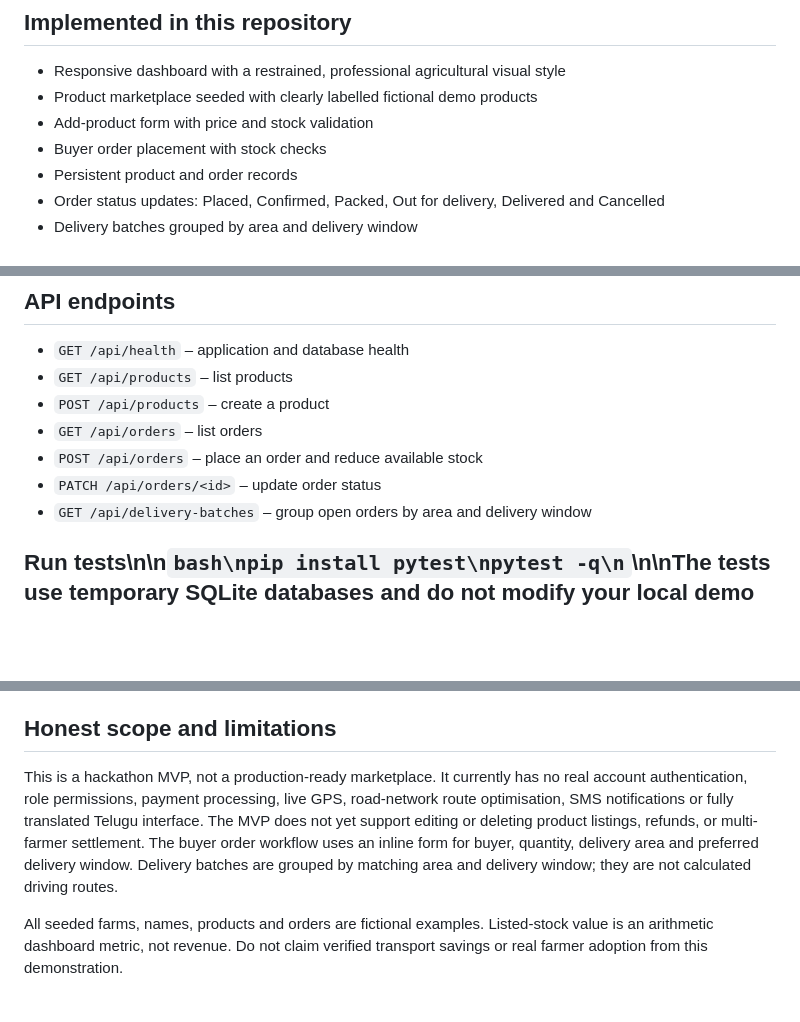
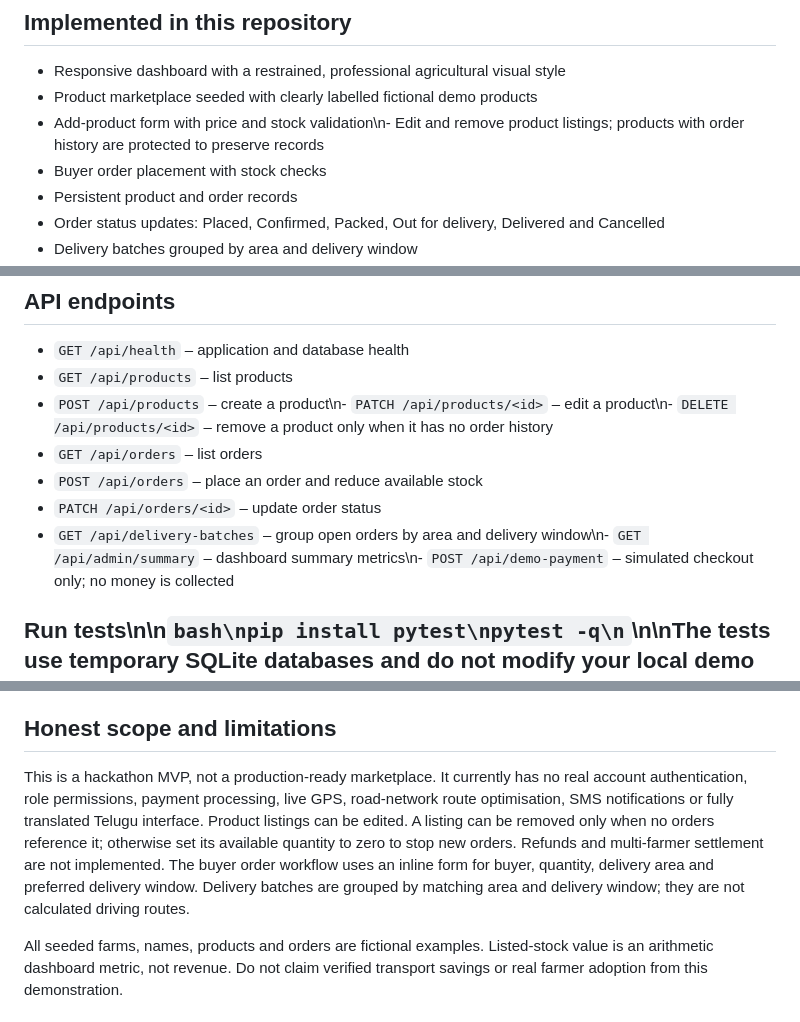
Before and after one commit to Suraj-fah/Soil-to-Soul-STS-, a Markdown page: README.md, 3 parts joined by grey strips. GitHub-like rendering; blank space fills up the shorter version.

Commit message:
Update documentation for product management and API scope

````diff
--- a/README.md
+++ b/README.md
@@ -6,7 +6,7 @@ FarmRoute Direct is a professional farm-to-city marketplace and delivery-coordin
 
 - Responsive dashboard with a restrained, professional agricultural visual style
 - Product marketplace seeded with clearly labelled fictional demo products
-- Add-product form with price and stock validation
+- Add-product form with price and stock validation\n- Edit and remove product listings; products with order history are protected to preserve records
 - Buyer order placement with stock checks
 - Persistent product and order records
 - Order status updates: Placed, Confirmed, Packed, Out for delivery, Delivered and Cancelled
@@ -37,11 +37,11 @@ The database is created automatically and seeded with fictional demonstration pr
 
 - `GET /api/health` – application and database health
 - `GET /api/products` – list products
-- `POST /api/products` – create a product
+- `POST /api/products` – create a product\n- `PATCH /api/products/<id>` – edit a product\n- `DELETE /api/products/<id>` – remove a product only when it has no order history
 - `GET /api/orders` – list orders
 - `POST /api/orders` – place an order and reduce available stock
 - `PATCH /api/orders/<id>` – update order status
-- `GET /api/delivery-batches` – group open orders by area and delivery window
+- `GET /api/delivery-batches` – group open orders by area and delivery window\n- `GET /api/admin/summary` – dashboard summary metrics\n- `POST /api/demo-payment` – simulated checkout only; no money is collected
 
 ## Run tests\n\n```bash\npip install pytest\npytest -q\n```\n\nThe tests use temporary SQLite databases and do not modify your local demo database.\n\n## Deploy to Render
 
@@ -57,7 +57,7 @@ SQLite is intended for local development only on hosts with ephemeral filesystem
 
 ## Honest scope and limitations
 
-This is a hackathon MVP, not a production-ready marketplace. It currently has no real account authentication, role permissions, payment processing, live GPS, road-network route optimisation, SMS notifications or fully translated Telugu interface. The MVP does not yet support editing or deleting product listings, refunds, or multi-farmer settlement. The buyer order workflow uses an inline form for buyer, quantity, delivery area and preferred delivery window. Delivery batches are grouped by matching area and delivery window; they are not calculated driving routes.
+This is a hackathon MVP, not a production-ready marketplace. It currently has no real account authentication, role permissions, payment processing, live GPS, road-network route optimisation, SMS notifications or fully translated Telugu interface. Product listings can be edited. A listing can be removed only when no orders reference it; otherwise set its available quantity to zero to stop new orders. Refunds and multi-farmer settlement are not implemented. The buyer order workflow uses an inline form for buyer, quantity, delivery area and preferred delivery window. Delivery batches are grouped by matching area and delivery window; they are not calculated driving routes.
 
 All seeded farms, names, products and orders are fictional examples. Listed-stock value is an arithmetic dashboard metric, not revenue. Do not claim verified transport savings or real farmer adoption from this demonstration.
 
````
